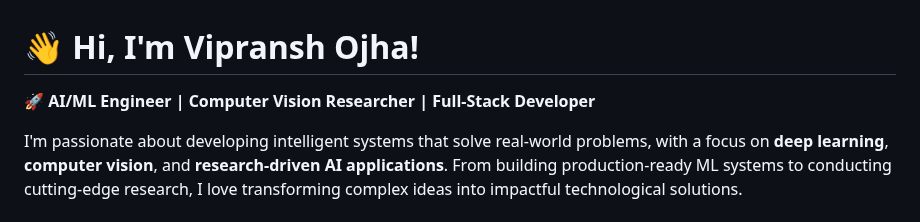
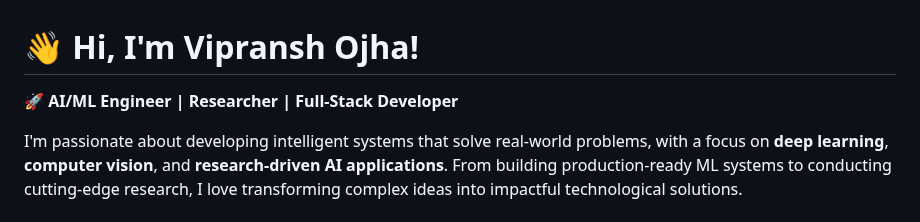
Before and after one commit to VipranshOjha/VipranshOjha, a Markdown page: README.md, the part around the change. Drawn GitHub-style.

```diff
--- a/README.md
+++ b/README.md
@@ -1,6 +1,6 @@
 # 👋 Hi, I'm Vipransh Ojha!
 
-🚀 **AI/ML Engineer | Computer Vision Researcher | Full-Stack Developer**
+🚀 **AI/ML Engineer | Researcher | Full-Stack Developer**
 
 I'm passionate about developing intelligent systems that solve real-world problems, with a focus on **deep learning**, **computer vision**, and **research-driven AI applications**. From building production-ready ML systems to conducting cutting-edge research, I love transforming complex ideas into impactful technological solutions.
 
```
